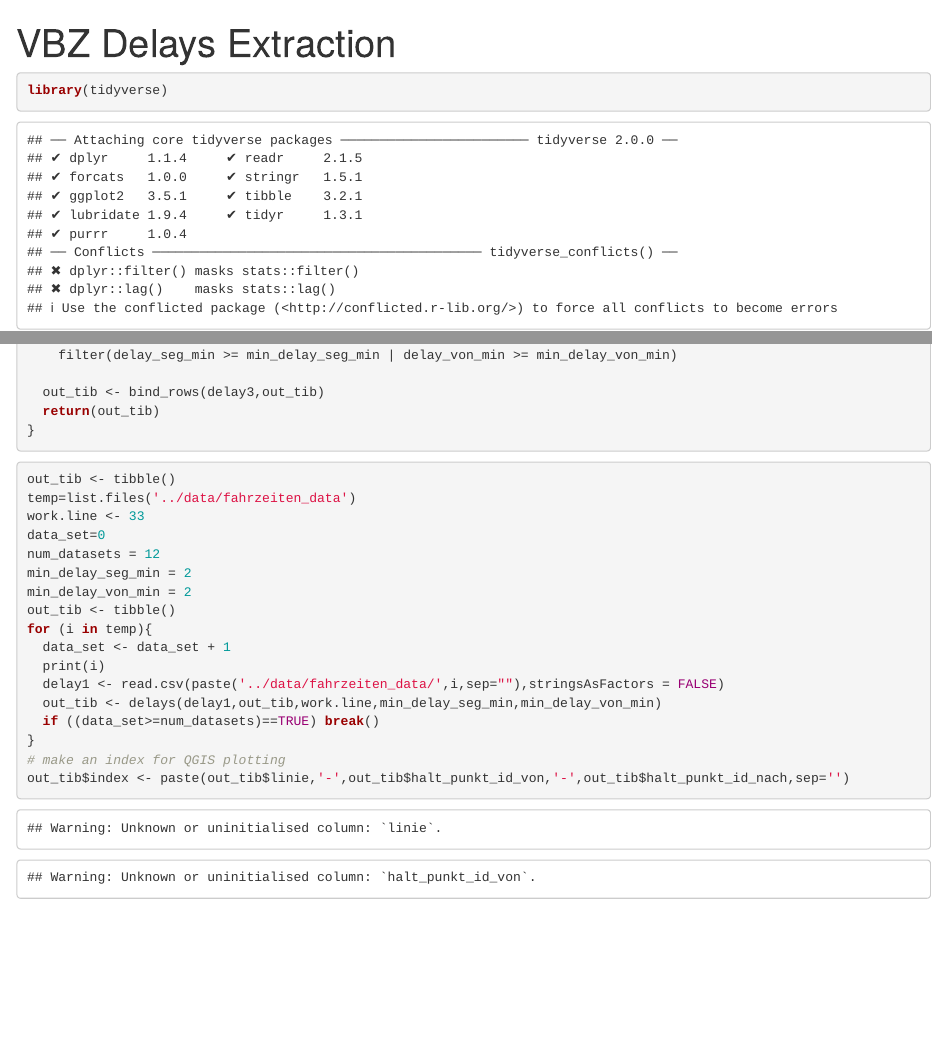
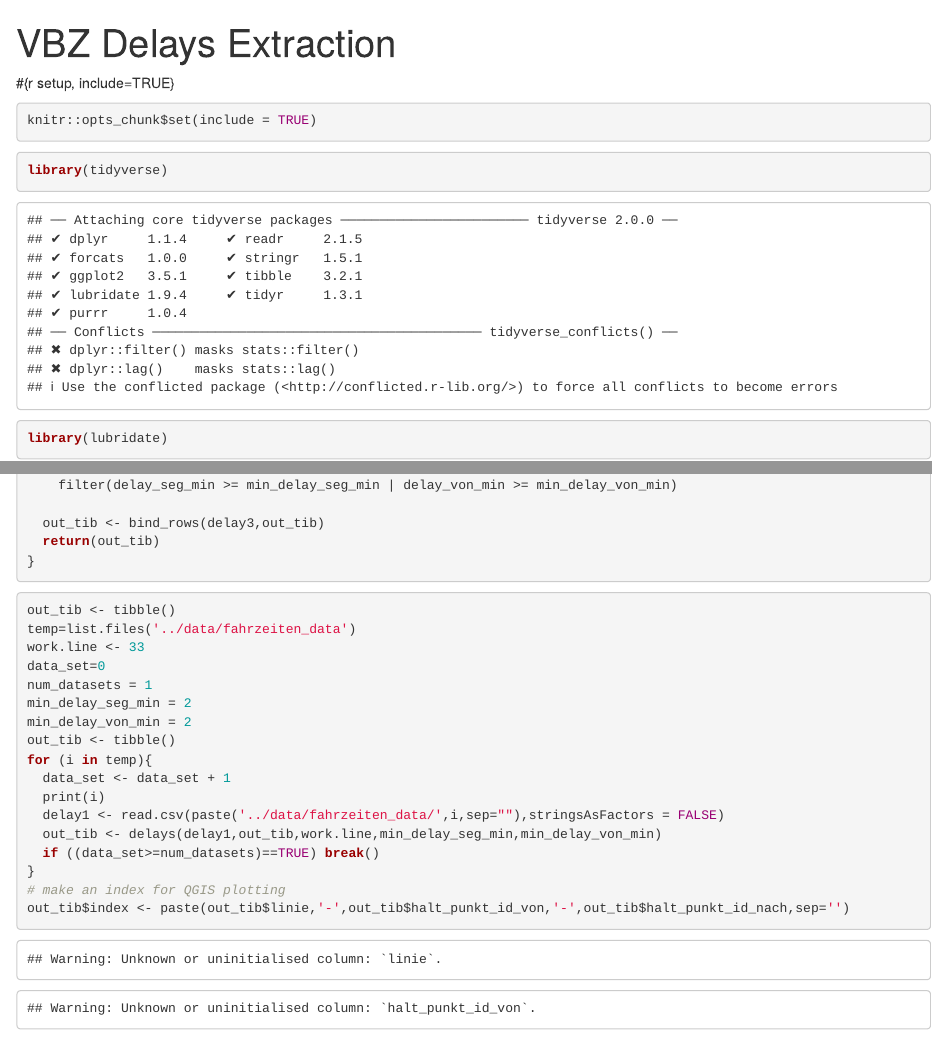
Before and after one commit to OpenDataDayZurich2016/visualization_delays, an R Markdown document (adjusted_delays_func.Rmd): the page in a window 1100 px wide, from its top, and a second part further down, joined at a grey line. Rendered offline with R 4.5, knitr and Pandoc, with nearby package versions; some code elsewhere in the file could not run offline.

Commit message:
updated function and demo

````diff
--- a/adjusted_delays_func.Rmd
+++ b/adjusted_delays_func.Rmd
@@ -1,14 +1,16 @@
 ---
-  title: "VBZ Delays Extraction"
-  output: html_notebook
+title: "VBZ Delays Extraction"
+output: html_document
 ---
 
-```{r setup, include=FALSE}
-knitr::opts_chunk$set(echo = TRUE)
+#{r setup, include=TRUE}
+```{r global_options, include=TRUE}
+knitr::opts_chunk$set(include = TRUE)
 ```
 
 ```{r}
 library(tidyverse)
+library(lubridate)
 ```
 
 
@@ -65,12 +67,12 @@ delays <- function(small_tib,out_tib,work.line,min_delay_seg_min,min_delay_von_m
 }
 ```
 
-```{r}
+```{r load_data}
 out_tib <- tibble()
 temp=list.files('../data/fahrzeiten_data')
 work.line <- 33
 data_set=0
-num_datasets = 12
+num_datasets = 1
 min_delay_seg_min = 2
 min_delay_von_min = 2
 out_tib <- tibble()
````
Also changed, not shown: adjusted_delays_func.Rmd (6 more changed lines).
